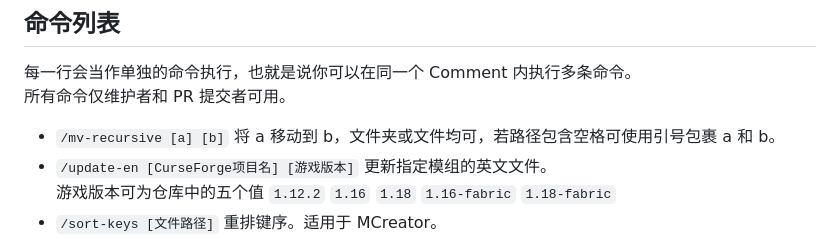
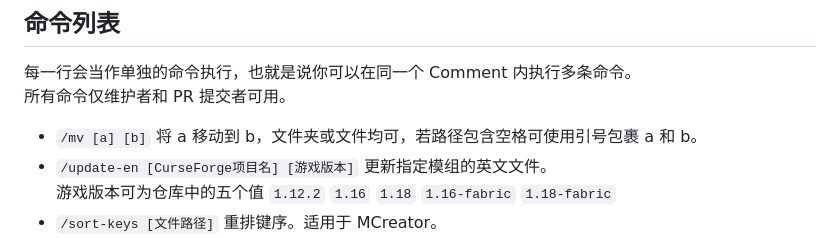
Before and after one commit to Cyl18/CFPABot, a Markdown page: README.md, the part around the change. GitHub-like rendering.

```diff
--- a/README.md
+++ b/README.md
@@ -14,7 +14,7 @@ https://cfpa.cyan.cafe/Azusa/
 每一行会当作单独的命令执行，也就是说你可以在同一个 Comment 内执行多条命令。
 所有命令仅维护者和 PR 提交者可用。
 
-- `/mv-recursive [a] [b]` 将 a 移动到 b，文件夹或文件均可，若路径包含空格可使用引号包裹 a 和 b。
+- `/mv [a] [b]` 将 a 移动到 b，文件夹或文件均可，若路径包含空格可使用引号包裹 a 和 b。
 - `/update-en [CurseForge项目名] [游戏版本]` 更新指定模组的英文文件。
   游戏版本可为仓库中的五个值 `1.12.2` `1.16` `1.18` `1.16-fabric` `1.18-fabric`
 - `/sort-keys [文件路径]` 重排键序。适用于 MCreator。
```
